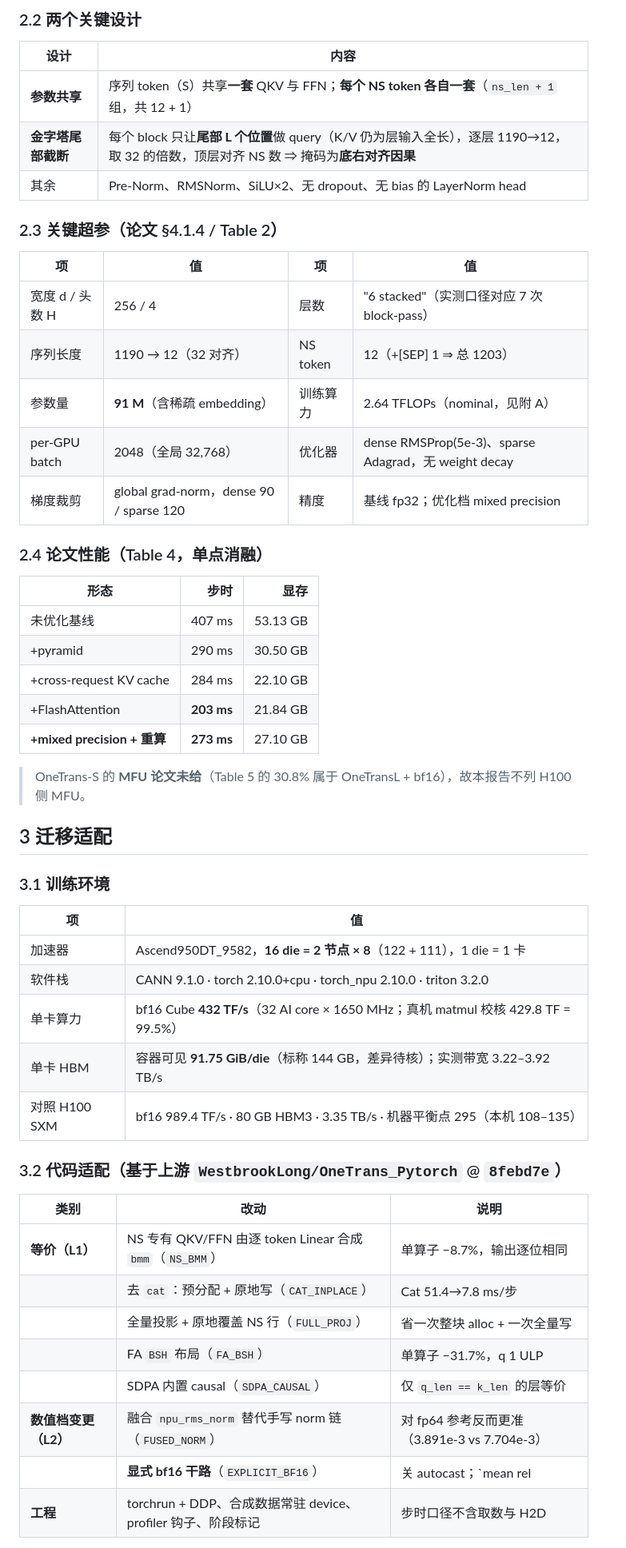
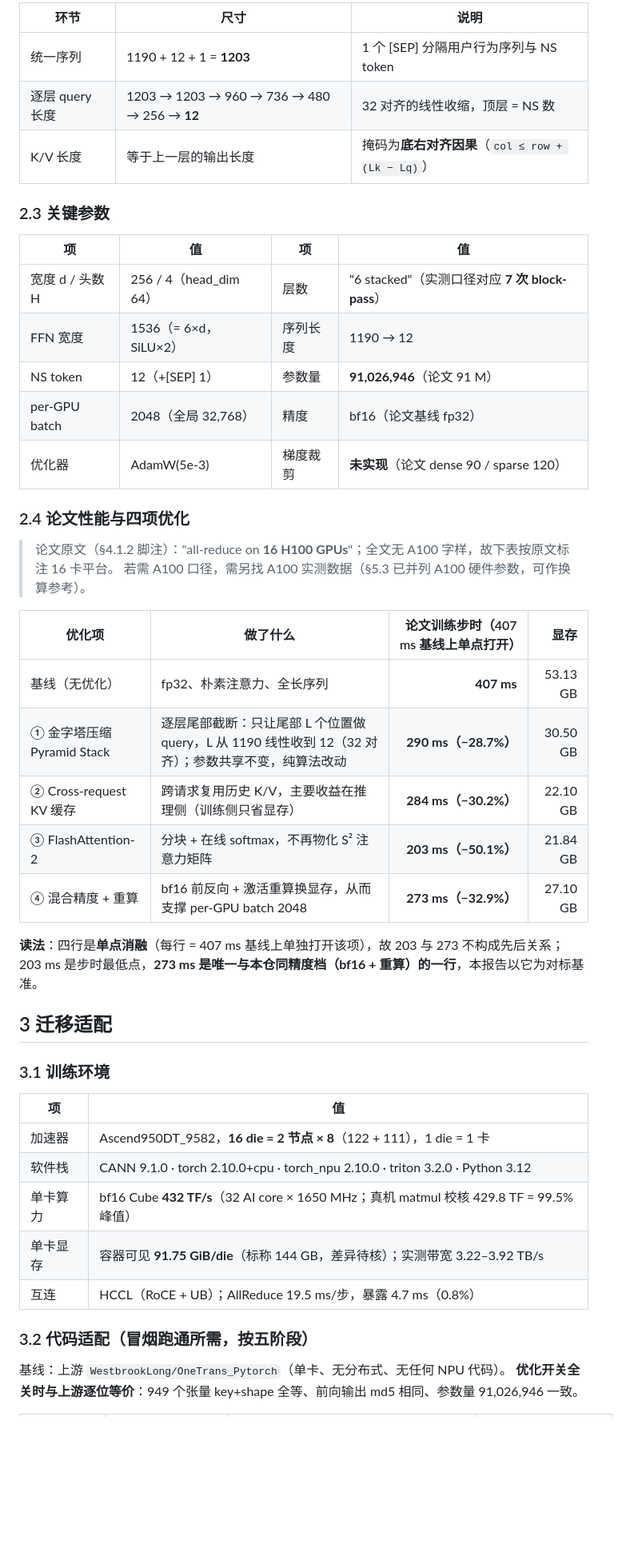
Before and after one commit to xiaomingyao/OneTrans-S, a Markdown page: docs/OneTrans-S_950DT_Replica_v6_20261117.md, the part around one of its changes. Shown at 80% size. Rendered like a GitHub page; blank space fills up the shorter version.

````diff
--- a/docs/OneTrans-S_950DT_Replica_v6_20261117.md
+++ b/docs/OneTrans-S_950DT_Replica_v6_20261117.md
@@ -52,34 +45,36 @@
 ```
 
-### 2.2 两个关键设计
+| 环节 | 尺寸 | 说明 |
+|---|---|---|
+| 统一序列 | 1190 + 12 + 1 = **1203** | 1 个 [SEP] 分隔用户行为序列与 NS token |
+| 逐层 query 长度 | 1203 → 1203 → 960 → 736 → 480 → 256 → **12** | 32 对齐的线性收缩，顶层 = NS 数 |
+| K/V 长度 | 等于上一层的输出长度 | 掩码为**底右对齐因果**（`col ≤ row + (Lk − Lq)`） |
 
-| 设计 | 内容 |
-|---|---|
-| **参数共享** | 序列 token（S）共享**一套** QKV 与 FFN；**每个 NS token 各自一套**（`ns_len + 1` 组，共 12 + 1） |
-| **金字塔尾部截断** | 每个 block 只让**尾部 L 个位置**做 query（K/V 仍为层输入全长），逐层 1190→12，取 32 的倍数，顶层对齐 NS 数 ⇒ 掩码为**底右对齐因果** |
-| 其余 | Pre-Norm、RMSNorm、SiLU×2、无 dropout、无 bias 的 LayerNorm head |
-
-### 2.3 关键超参（论文 §4.1.4 / Table 2）
+### 2.3 关键参数
 
 | 项 | 值 | 项 | 值 |
 |---|---|---|---|
-| 宽度 d / 头数 H | 256 / 4 | 层数 | "6 stacked"（实测口径对应 7 次 block-pass） |
-| 序列长度 | 1190 → 12（32 对齐） | NS token | 12（+[SEP] 1 ⇒ 总 1203） |
-| 参数量 | **91 M**（含稀疏 embedding） | 训练算力 | 2.64 TFLOPs（nominal，见附 A） |
-| per-GPU batch | 2048（全局 32,768） | 优化器 | dense RMSProp(5e-3)、sparse Adagrad，无 weight decay |
-| 梯度裁剪 | global grad-norm，dense 90 / sparse 120 | 精度 | 基线 fp32；优化档 mixed precision |
+| 宽度 d / 头数 H | 256 / 4（head_dim 64） | 层数 | "6 stacked"（实测口径对应 **7 次 block-pass**） |
+| FFN 宽度 | 1536（= 6×d，SiLU×2） | 序列长度 | 1190 → 12 |
+| NS token | 12（+[SEP] 1） | 参数量 | **91,026,946**（论文 91 M） |
+| per-GPU batch | 2048（全局 32,768） | 精度 | bf16（论文基线 fp32） |
+| 优化器 | AdamW(5e-3) | 梯度裁剪 | **未实现**（论文 dense 90 / sparse 120） |
 
-### 2.4 论文性能（Table 4，单点消融）
+### 2.4 论文性能与四项优化
 
-| 形态 | 步时 | 显存 |
-|---|---:|---:|
-| 未优化基线 | 407 ms | 53.13 GB |
-| +pyramid | 290 ms | 30.50 GB |
-| +cross-request KV cache | 284 ms | 22.10 GB |
-| +FlashAttention | **203 ms** | 21.84 GB |
-| **+mixed precision + 重算** | **273 ms** | 27.10 GB |
+> 论文原文（§4.1.2 脚注）："all-reduce on **16 H100 GPUs**"；全文无 A100 字样，故下表按原文标注 16 卡平台。
+> 若需 A100 口径，需另找 A100 实测数据（§5.3 已并列 A100 硬件参数，可作换算参考）。
 
-> OneTrans-S 的 **MFU 论文未给**（Table 5 的 30.8% 属于 OneTransL + bf16），故本报告不列 H100 侧 MFU。
+| 优化项 | 做了什么 | 论文训练步时（407 ms 基线上单点打开） | 显存 |
+|---|---|---:|---:|
+| 基线（无优化） | fp32、朴素注意力、全长序列 | **407 ms** | 53.13 GB |
+| ① 金字塔压缩 Pyramid Stack | 逐层尾部截断：只让尾部 L 个位置做 query，L 从 1190 线性收到 12（32 对齐）；参数共享不变，纯算法改动 | **290 ms（−28.7%）** | 30.50 GB |
+| ② Cross-request KV 缓存 | 跨请求复用历史 K/V，主要收益在推理侧（训练侧只省显存） | **284 ms（−30.2%）** | 22.10 GB |
+| ③ FlashAttention-2 | 分块 + 在线 softmax，不再物化 S² 注意力矩阵 | **203 ms（−50.1%）** | 21.84 GB |
+| ④ 混合精度 + 重算 | bf16 前反向 + 激活重算换显存，从而支撑 per-GPU batch 2048 | **273 ms（−32.9%）** | 27.10 GB |
+
+**读法**：四行是**单点消融**（每行 = 407 ms 基线上单独打开该项），故 203 与 273 不构成先后关系；
+203 ms 是步时最低点，**273 ms 是唯一与本仓同精度档（bf16 + 重算）的一行**，本报告以它为对标基准。
 
 ## 3 迁移适配
 
@@ -88,21 +83,13 @@
 | 项 | 值 |
 |---|---|
 | 加速器 | Ascend950DT_9582，**16 die = 2 节点 × 8**（122 + 111），1 die = 1 卡 |
-| 软件栈 | CANN 9.1.0 · torch 2.10.0+cpu · torch_npu 2.10.0 · triton 3.2.0 |
-| 单卡算力 | bf16 Cube **432 TF/s**（32 AI core × 1650 MHz；真机 matmul 校核 429.8 TF = 99.5%） |
-| 单卡 HBM | 容器可见 **91.75 GiB/die**（标称 144 GB，差异待核）；实测带宽 3.22–3.92 TB/s |
-| 对照 H100 SXM | bf16 989.4 TF/s · 80 GB HBM3 · 3.35 TB/s · 机器平衡点 295（本机 108–135） |
+| 软件栈 | CANN 9.1.0 · torch 2.10.0+cpu · torch_npu 2.10.0 · triton 3.2.0 · Python 3.12 |
+| 单卡算力 | bf16 Cube **432 TF/s**（32 AI core × 1650 MHz；真机 matmul 校核 429.8 TF = 99.5% 峰值） |
+| 单卡显存 | 容器可见 **91.75 GiB/die**（标称 144 GB，差异待核）；实测带宽 3.22–3.92 TB/s |
+| 互连 | HCCL（RoCE + UB）；AllReduce 19.5 ms/步，暴露 4.7 ms（0.8%） |
 
-### 3.2 代码适配（基于上游 `WestbrookLong/OneTrans_Pytorch` @ `8febd7e`）
+### 3.2 代码适配（冒烟跑通所需，按五阶段）
 
-| 类别 | 改动 | 说明 |
-|---|---|---|
-| **等价（L1）** | NS 专有 QKV/FFN 由逐 token Linear 合成 `bmm`（`NS_BMM`） | 单算子 −8.7%，输出逐位相同 |
-| | 去 `cat`：预分配 + 原地写（`CAT_INPLACE`） | Cat 51.4→7.8 ms/步 |
-| | 全量投影 + 原地覆盖 NS 行（`FULL_PROJ`） | 省一次整块 alloc + 一次全量写 |
-| | FA `BSH` 布局（`FA_BSH`） | 单算子 −31.7%，q 1 ULP |
-| | SDPA 内置 causal（`SDPA_CAUSAL`） | 仅 `q_len == k_len` 的层等价 |
-| **数值档变更（L2）** | 融合 `npu_rms_norm` 替代手写 norm 链（`FUSED_NORM`） | 对 fp64 参考反而更准（3.891e-3 vs 7.704e-3） |
-| | **显式 bf16 干路**（`EXPLICIT_BF16`） | 关 autocast；`mean rel|Δg| = 0.61%`，属精度档变更 |
-| **工程** | torchrun + DDP、合成数据常驻 device、profiler 钩子、阶段标记 | 步时口径不含取数与 H2D |
+基线：上游 `WestbrookLong/OneTrans_Pytorch`（单卡、无分布式、无任何 NPU 代码）。
+**优化开关全关时与上游逐位等价**：949 个张量 key+shape 全等、前向输出 md5 相同、参数量 91,026,946 一致。
 
````
Also changed, not shown: other parts of docs/OneTrans-S_950DT_Replica_v6_20261117.md (+133 -137 lines), docs/figs/fig2_system_architecture.png (added), 2 other files.
